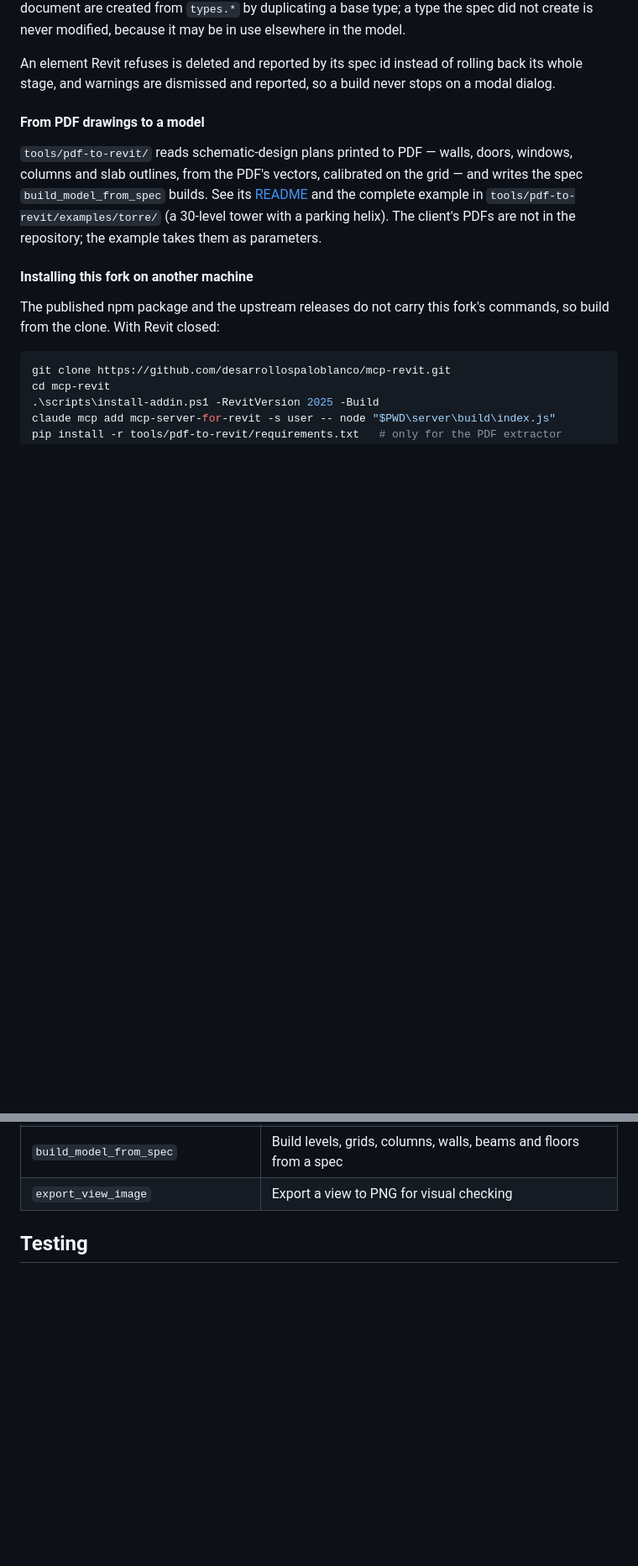
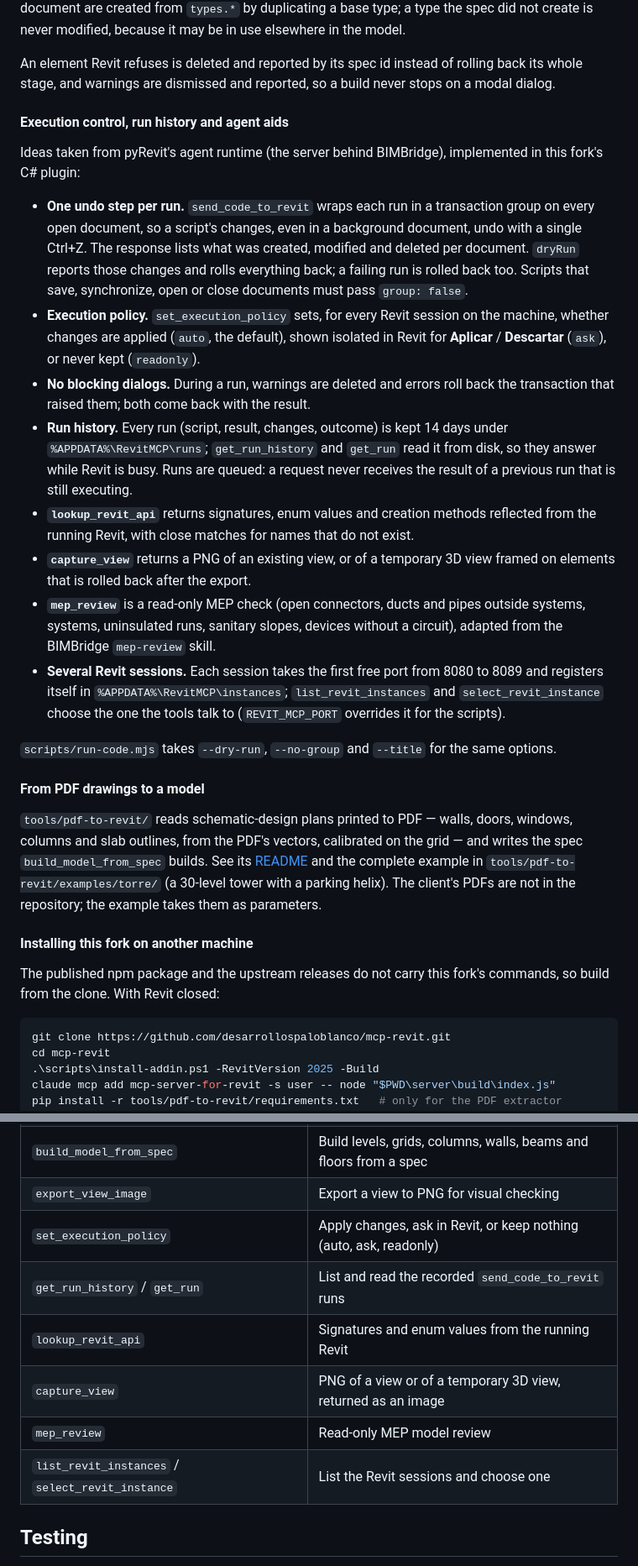
Before and after one commit to desarrollospaloblanco/mcp-revit, a Markdown page: README.md, 2 parts joined by grey strips. Shown at 84% size. GitHub-like rendering; blank space fills up the shorter version.

Commit message:
docs(readme): execution control, run history and the new agent tools
Co-Authored-By: Claude Opus 5.5 <noreply@anthropic.com>

```diff
--- a/README.md
+++ b/README.md
@@ -111,6 +111,42 @@ because it may be in use elsewhere in the model.
 An element Revit refuses is deleted and reported by its spec id instead of
 rolling back its whole stage, and warnings are dismissed and reported, so a
 build never stops on a modal dialog.
+
+#### Execution control, run history and agent aids
+
+Ideas taken from pyRevit's agent runtime (the server behind BIMBridge),
+implemented in this fork's C# plugin:
+
+- **One undo step per run.** `send_code_to_revit` wraps each run in a
+  transaction group on every open document, so a script's changes, even in a
+  background document, undo with a single Ctrl+Z. The response lists what was
+  created, modified and deleted per document. `dryRun` reports those changes
+  and rolls everything back; a failing run is rolled back too. Scripts that
+  save, synchronize, open or close documents must pass `group: false`.
+- **Execution policy.** `set_execution_policy` sets, for every Revit session on
+  the machine, whether changes are applied (`auto`, the default), shown isolated
+  in Revit for **Aplicar** / **Descartar** (`ask`), or never kept (`readonly`).
+- **No blocking dialogs.** During a run, warnings are deleted and errors roll
+  back the transaction that raised them; both come back with the result.
+- **Run history.** Every run (script, result, changes, outcome) is kept 14 days
+  under `%APPDATA%\RevitMCP\runs`; `get_run_history` and `get_run` read it from
+  disk, so they answer while Revit is busy. Runs are queued: a request never
+  receives the result of a previous run that is still executing.
+- **`lookup_revit_api`** returns signatures, enum values and creation methods
+  reflected from the running Revit, with close matches for names that do not
+  exist.
+- **`capture_view`** returns a PNG of an existing view, or of a temporary 3D
+  view framed on elements that is rolled back after the export.
+- **`mep_review`** is a read-only MEP check (open connectors, ducts and pipes
+  outside systems, systems, uninsulated runs, sanitary slopes, devices without
+  a circuit), adapted from the BIMBridge `mep-review` skill.
+- **Several Revit sessions.** Each session takes the first free port from 8080
+  to 8089 and registers itself in `%APPDATA%\RevitMCP\instances`;
+  `list_revit_instances` and `select_revit_instance` choose the one the tools
+  talk to (`REVIT_MCP_PORT` overrides it for the scripts).
+
+`scripts/run-code.mjs` takes `--dry-run`, `--no-group` and `--title` for the
+same options.
 
 #### From PDF drawings to a model
 
@@ -287,6 +323,12 @@ If using a release ZIP, the command set is pre-installed inside the plugin. For
 | `format_schedules` | Rename schedule headings and apply a consistent look |
 | `build_model_from_spec` | Build levels, grids, columns, walls, beams and floors from a spec |
 | `export_view_image` | Export a view to PNG for visual checking |
+| `set_execution_policy` | Apply changes, ask in Revit, or keep nothing (auto, ask, readonly) |
+| `get_run_history` / `get_run` | List and read the recorded `send_code_to_revit` runs |
+| `lookup_revit_api` | Signatures and enum values from the running Revit |
+| `capture_view` | PNG of a view or of a temporary 3D view, returned as an image |
+| `mep_review` | Read-only MEP model review |
+| `list_revit_instances` / `select_revit_instance` | List the Revit sessions and choose one |
 
 ## Testing
 
```
